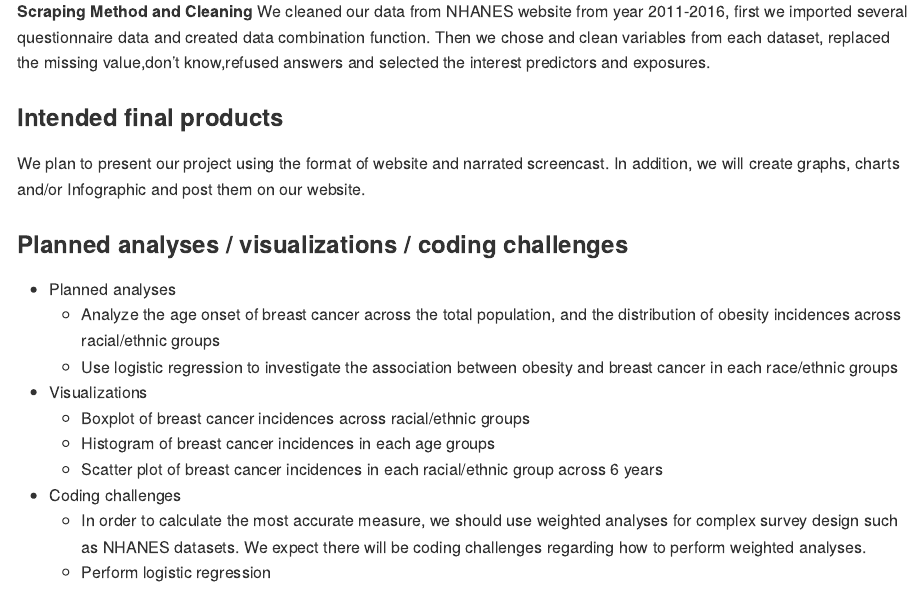
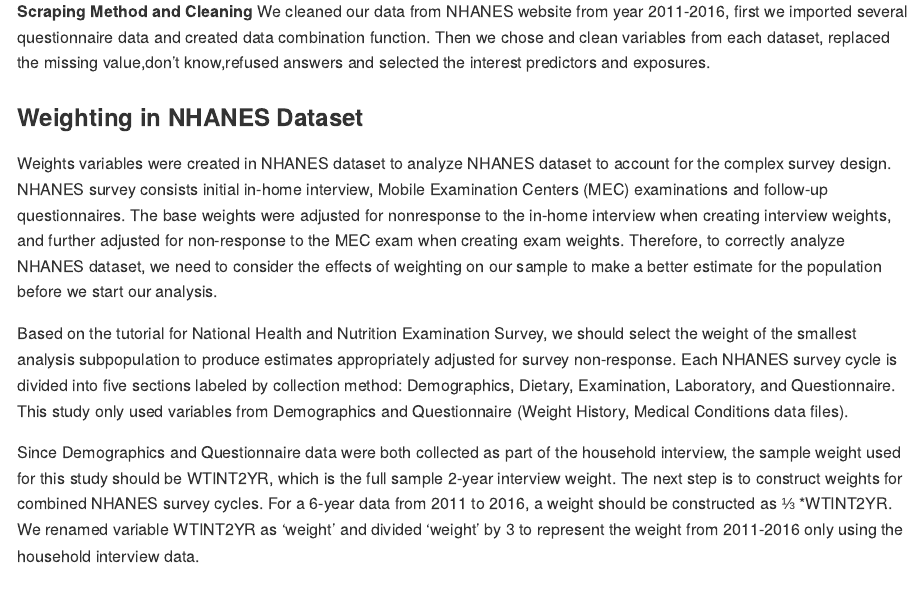
Before and after one commit to st3117/final_project, an R Markdown document (final_project.Rmd): the page in a window 1100 px wide, from 850 px down. Rendered offline with R 4.5, knitr and Pandoc, with nearby package versions.

Commit message:
Add in weighting section

```diff
--- a/final_project.Rmd
+++ b/final_project.Rmd
@@ -41,12 +41,12 @@
 **Scraping Method and Cleaning**
 We cleaned our data from NHANES website from year 2011-2016, first we imported several questionnaire data and created data combination function. Then we chose and clean variables from each dataset, replaced the missing value,don't know,refused answers and selected the interest predictors and exposures.
 
+### Weighting in NHANES Dataset
+Weights variables were created in NHANES dataset to analyze NHANES dataset to account for the complex survey design. NHANES survey consists initial in-home interview, Mobile Examination Centers (MEC) examinations and follow-up questionnaires. The base weights were adjusted for nonresponse to the in-home interview when creating interview weights, and further adjusted for non-response to the MEC exam when creating exam weights. Therefore, to correctly analyze NHANES dataset, we need to consider the effects of weighting on our sample to make a better estimate for the population before we start our analysis.
 
+Based on the tutorial for National Health and Nutrition Examination Survey, we should select the weight of the smallest analysis subpopulation to produce estimates appropriately adjusted for survey non-response. Each NHANES survey cycle is divided into five sections labeled by collection method: Demographics, Dietary, Examination, Laboratory, and Questionnaire. This study only used variables from Demographics and Questionnaire (Weight History, Medical Conditions data files).
 
-
-
-
-
+Since Demographics and Questionnaire data were both collected as part of the household interview, the sample weight used for this study should be WTINT2YR, which is the full sample 2-year interview weight. The next step is to construct weights for combined NHANES survey cycles. For a 6-year data from 2011 to 2016, a weight should be constructed as ⅓ *WTINT2YR. We renamed variable WTINT2YR as ‘weight’ and divided ‘weight’ by 3 to represent the weight from 2011-2016 only using the household interview data.
 
 
 
```
